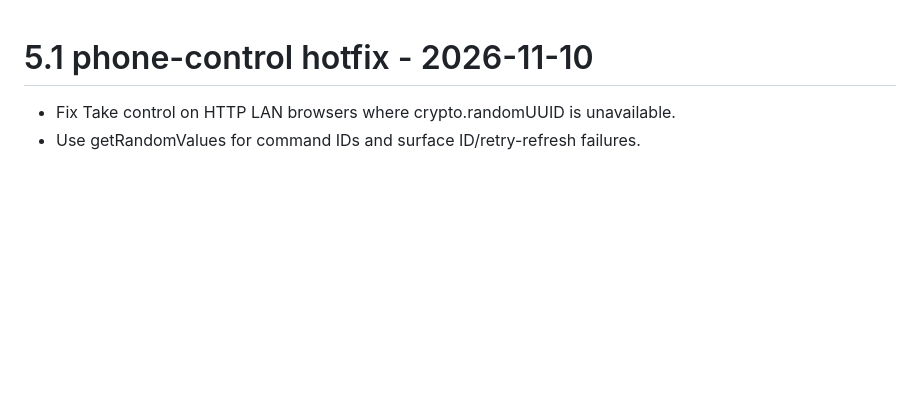
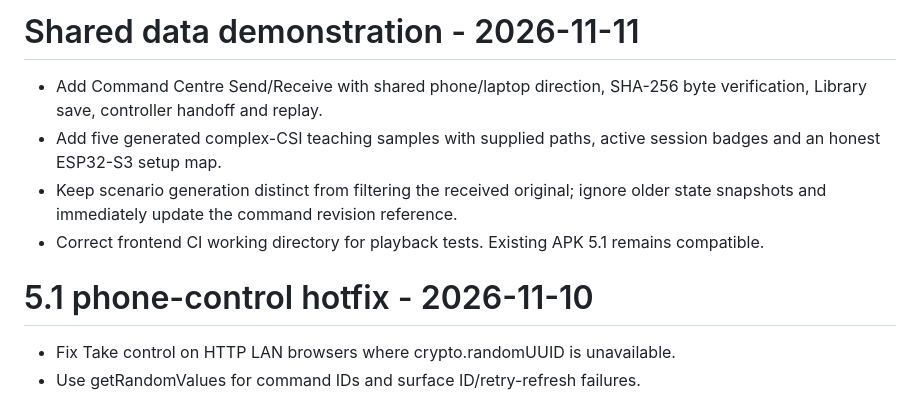
Before and after one commit to Sahil-droid-spec/wifi6-csi-human-detection, a Markdown page: CHANGELOG.md, the part around the change. Rendered like a GitHub page; blank space fills up the shorter version.

```diff
--- a/CHANGELOG.md
+++ b/CHANGELOG.md
@@ -1,3 +1,10 @@
+# Shared data demonstration - 2026-11-11
+
+- Add Command Centre Send/Receive with shared phone/laptop direction, SHA-256 byte verification, Library save, controller handoff and replay.
+- Add five generated complex-CSI teaching samples with supplied paths, active session badges and an honest ESP32-S3 setup map.
+- Keep scenario generation distinct from filtering the received original; ignore older state snapshots and immediately update the command revision reference.
+- Correct frontend CI working directory for playback tests. Existing APK 5.1 remains compatible.
+
 # 5.1 phone-control hotfix - 2026-11-10
 
 - Fix Take control on HTTP LAN browsers where crypto.randomUUID is unavailable.
```
Also changed, not shown: README.md (+4 -0 lines), docs/ORBIT_PROJECT_CHECKLIST.md (+7 -0 lines), docs/ORBIT_SHARED_DATA_DEMO.md (added, +81 -0 lines), docs/images/orbit-shared-data-dsp.png (added), docs/images/orbit-shared-data-room.png (added), 14 other files.
